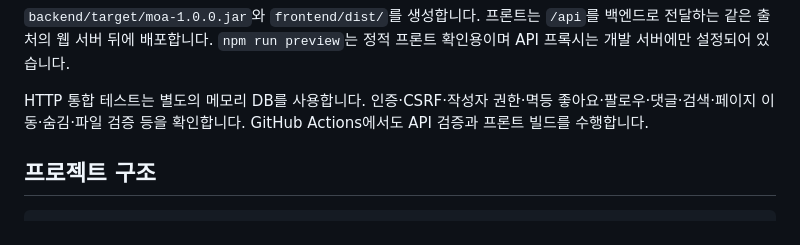
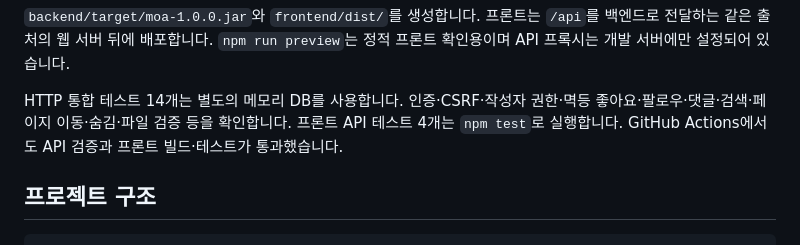
Before and after one commit to WonJiSun0730/projectmoa, a Markdown page: README.md, the part around the change. Rendered like a GitHub page.

```diff
--- a/README.md
+++ b/README.md
@@ -75,7 +75,7 @@ npm run build
 
 `backend/target/moa-1.0.0.jar`와 `frontend/dist/`를 생성합니다. 프론트는 `/api`를 백엔드로 전달하는 같은 출처의 웹 서버 뒤에 배포합니다. `npm run preview`는 정적 프론트 확인용이며 API 프록시는 개발 서버에만 설정되어 있습니다.
 
-HTTP 통합 테스트는 별도의 메모리 DB를 사용합니다. 인증·CSRF·작성자 권한·멱등 좋아요·팔로우·댓글·검색·페이지 이동·숨김·파일 검증 등을 확인합니다. GitHub Actions에서도 API 검증과 프론트 빌드를 수행합니다.
+HTTP 통합 테스트 14개는 별도의 메모리 DB를 사용합니다. 인증·CSRF·작성자 권한·멱등 좋아요·팔로우·댓글·검색·페이지 이동·숨김·파일 검증 등을 확인합니다. 프론트 API 테스트 4개는 `npm test`로 실행합니다. GitHub Actions에서도 API 검증과 프론트 빌드·테스트가 통과했습니다.
 
 ## 프로젝트 구조
 
```
Also changed, not shown: docs/assignment-report.md (+2 -0 lines), docs/development-log.md (+3 -1 lines), docs/screenshots/03-compose-promotion.png, docs/screenshots/04-promotion-detail.png, docs/screenshots/08-rest-controller-code.png, docs/screenshots/09-like-service-code.png, docs/screenshots/10-insights-code.png.
